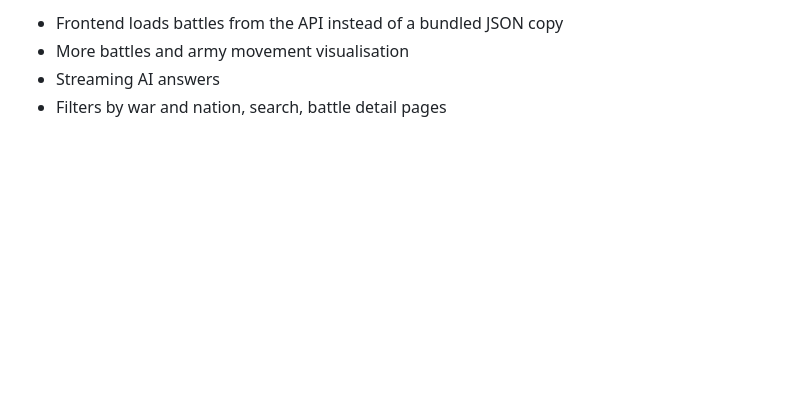
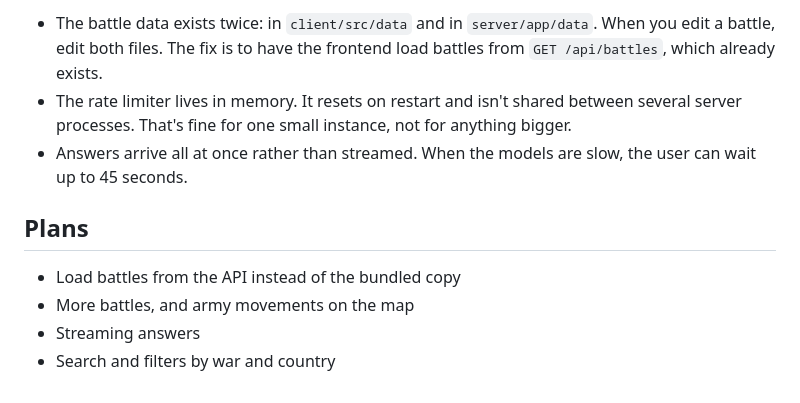
Before and after one commit to Lattuse/war-atlas, a Markdown page: README.md, the part around one of its changes. Rendered like a GitHub page; blank space fills up the shorter version.

```diff
--- a/README.md
+++ b/README.md
@@ -95,5 +109,11 @@ docs/TEST_PLAN.md
 
-- Frontend loads battles from the API instead of a bundled JSON copy
-- More battles and army movement visualisation
-- Streaming AI answers
-- Filters by war and nation, search, battle detail pages
+- The battle data exists twice: in `client/src/data` and in `server/app/data`. When you edit a battle, edit both files. The fix is to have the frontend load battles from `GET /api/battles`, which already exists.
+- The rate limiter lives in memory. It resets on restart and isn't shared between several server processes. That's fine for one small instance, not for anything bigger.
+- Answers arrive all at once rather than streamed. When the models are slow, the user can wait up to 45 seconds.
+
+## Plans
+
+- Load battles from the API instead of the bundled copy
+- More battles, and army movements on the map
+- Streaming answers
+- Search and filters by war and country
```
Also changed, not shown: other parts of README.md (+73 -59 lines), docs/screenshot.png (added).
